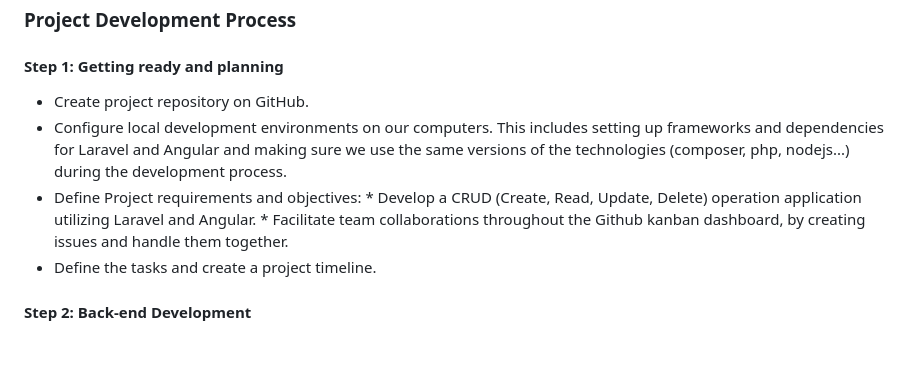
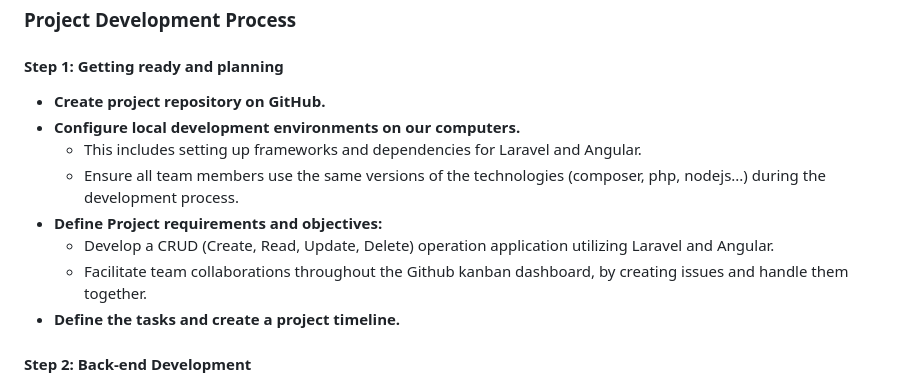
Before and after one commit to Nabil-Arrouss/Software-Tech-Class, a Markdown page: README.md, the part around the change. Rendered like a GitHub page; blank space fills up the shorter version.

```diff
--- a/README.md
+++ b/README.md
@@ -35,12 +35,14 @@ This project is created to immortalize memories of trips around the beautiful ci
 ### Project Development Process
 
 #### Step 1: Getting ready and planning
-- Create project repository on GitHub.
-- Configure local development environments on our computers. This includes setting up frameworks and dependencies for Laravel and Angular and making sure we use the same versions of the technologies (composer, php, nodejs...) during the development process.
-- Define Project requirements and objectives:
-      * Develop a CRUD (Create, Read, Update, Delete) operation application utilizing Laravel and Angular.
-      * Facilitate team collaborations throughout the Github kanban dashboard, by creating issues and handle them together.
-- Define the tasks and create a project timeline.
+- **Create project repository on GitHub.**
+- **Configure local development environments on our computers.**
+    - This includes setting up frameworks and dependencies for Laravel and Angular.
+    - Ensure all team members use the same versions of the technologies (composer, php, nodejs...) during the development process.
+- **Define Project requirements and objectives:**
+     - Develop a CRUD (Create, Read, Update, Delete) operation application utilizing Laravel and Angular.
+     - Facilitate team collaborations throughout the Github kanban dashboard, by creating issues and handle them together.
+- **Define the tasks and create a project timeline.**
 
 #### Step 2: Back-end Development
 - Design the databse schema using drawio tool to define the structure and the attributes.
```
